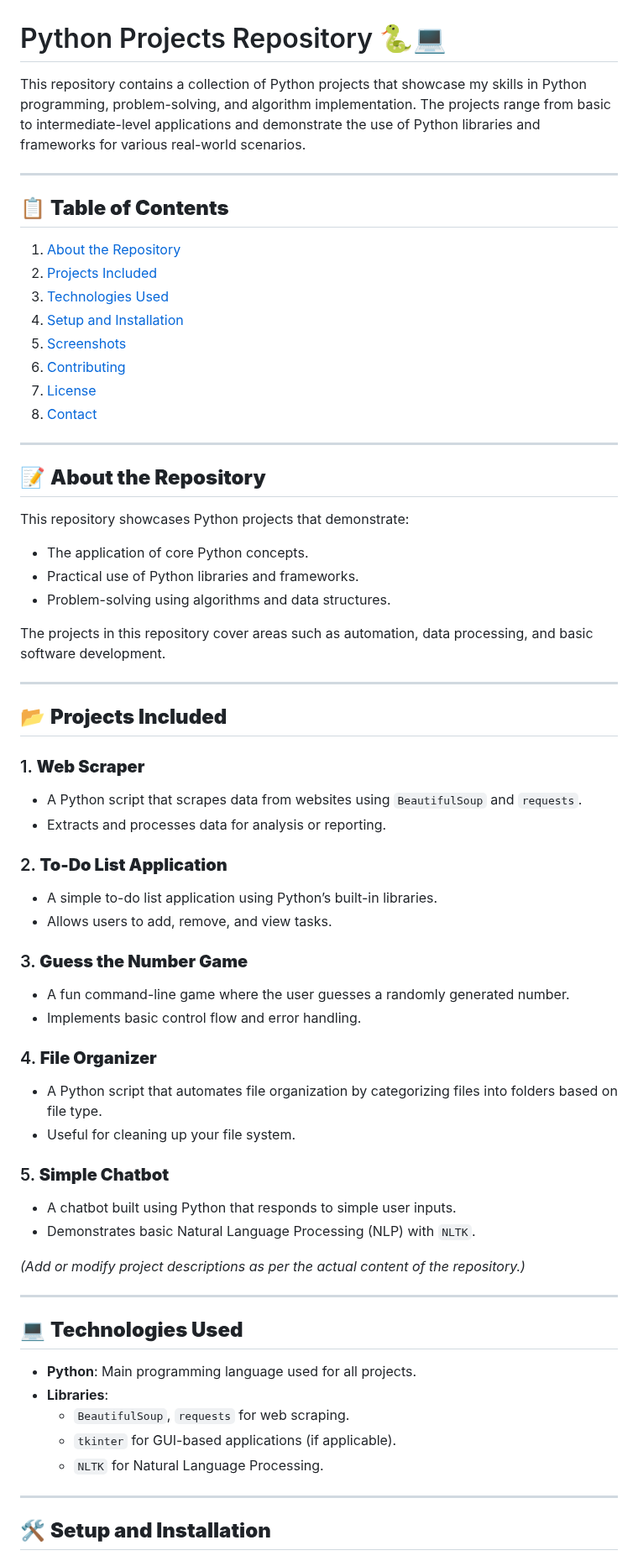
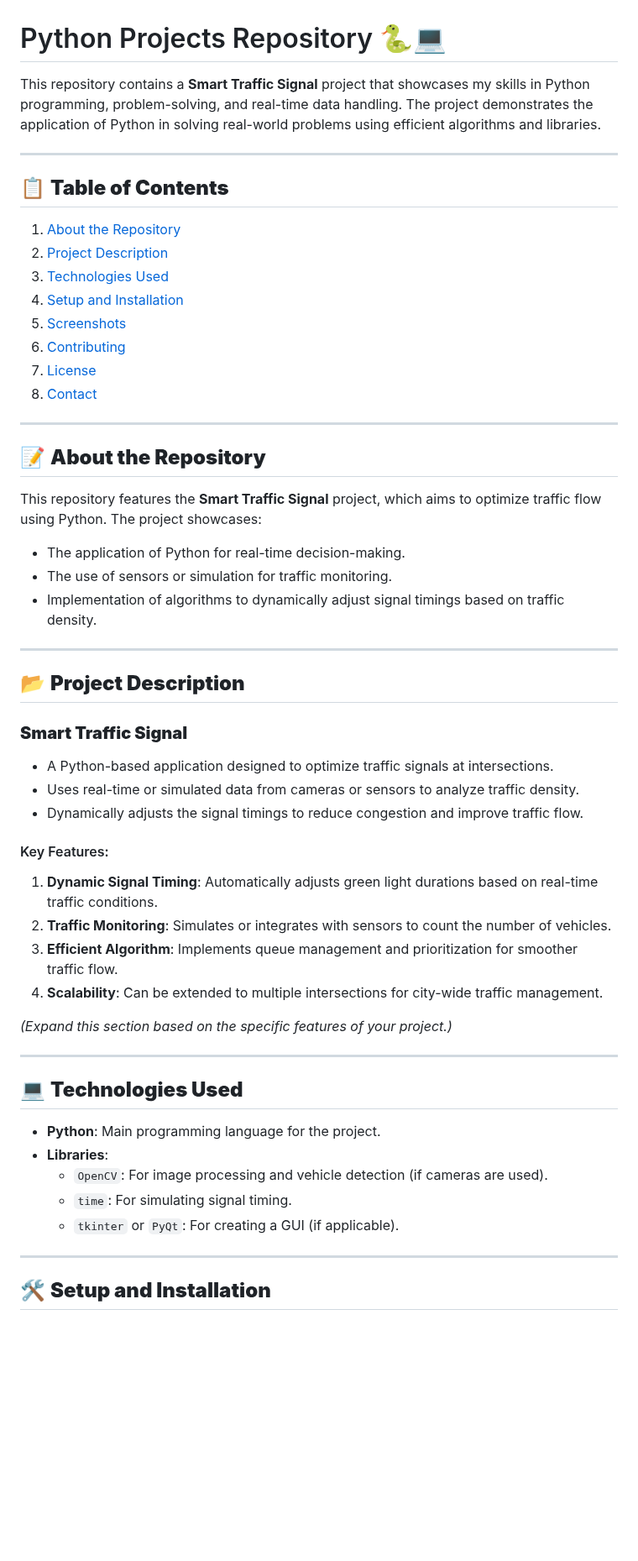
Before and after one commit to amanantuley/Smart_Traffic_Signal, a Markdown page: README.md, the part around one of its changes. Shown at 84% size. GitHub-like rendering; blank space fills up the shorter version.

```diff
--- a/README.md
+++ b/README.md
@@ -2,14 +2,14 @@
 
 # Python Projects Repository 🐍💻
 
-This repository contains a collection of Python projects that showcase my skills in Python programming, problem-solving, and algorithm implementation. The projects range from basic to intermediate-level applications and demonstrate the use of Python libraries and frameworks for various real-world scenarios.
+This repository contains a **Smart Traffic Signal** project that showcases my skills in Python programming, problem-solving, and real-time data handling. The project demonstrates the application of Python in solving real-world problems using efficient algorithms and libraries.
 
 ---
 
 ## 📋 **Table of Contents**
 
 1. [About the Repository](#about-the-repository)
-2. [Projects Included](#projects-included)
+2. [Project Description](#project-description)
 3. [Technologies Used](#technologies-used)
 4. [Setup and Installation](#setup-and-installation)
 5. [Screenshots](#screenshots)
@@ -21,48 +21,37 @@ This repository contains a collection of Python projects that showcase my skills
 
 ## 📝 **About the Repository**
 
-This repository showcases Python projects that demonstrate:
-- The application of core Python concepts.
-- Practical use of Python libraries and frameworks.
-- Problem-solving using algorithms and data structures.
-
-The projects in this repository cover areas such as automation, data processing, and basic software development.
+This repository features the **Smart Traffic Signal** project, which aims to optimize traffic flow using Python. The project showcases:
+- The application of Python for real-time decision-making.
+- The use of sensors or simulation for traffic monitoring.
+- Implementation of algorithms to dynamically adjust signal timings based on traffic density.
 
 ---
 
-## 📂 **Projects Included**
+## 📂 **Project Description**
 
-### 1. **Web Scraper**
-- A Python script that scrapes data from websites using `BeautifulSoup` and `requests`.
-- Extracts and processes data for analysis or reporting.
+### **Smart Traffic Signal**
+- A Python-based application designed to optimize traffic signals at intersections.
+- Uses real-time or simulated data from cameras or sensors to analyze traffic density.
+- Dynamically adjusts the signal timings to reduce congestion and improve traffic flow.
 
-### 2. **To-Do List Application**
-- A simple to-do list application using Python’s built-in libraries.
-- Allows users to add, remove, and view tasks.
+#### Key Features:
+1. **Dynamic Signal Timing**: Automatically adjusts green light durations based on real-time traffic conditions.
+2. **Traffic Monitoring**: Simulates or integrates with sensors to count the number of vehicles.
+3. **Efficient Algorithm**: Implements queue management and prioritization for smoother traffic flow.
+4. **Scalability**: Can be extended to multiple intersections for city-wide traffic management.
 
-### 3. **Guess the Number Game**
-- A fun command-line game where the user guesses a randomly generated number.
-- Implements basic control flow and error handling.
-
-### 4. **File Organizer**
-- A Python script that automates file organization by categorizing files into folders based on file type.
-- Useful for cleaning up your file system.
-
-### 5. **Simple Chatbot**
-- A chatbot built using Python that responds to simple user inputs.
-- Demonstrates basic Natural Language Processing (NLP) with `NLTK`.
-
-*(Add or modify project descriptions as per the actual content of the repository.)*
+*(Expand this section based on the specific features of your project.)*
 
 ---
 
 ## 💻 **Technologies Used**
 
-- **Python**: Main programming language used for all projects.
+- **Python**: Main programming language for the project.
 - **Libraries**:
-  - `BeautifulSoup`, `requests` for web scraping.
-  - `tkinter` for GUI-based applications (if applicable).
-  - `NLTK` for Natural Language Processing.
+  - `OpenCV`: For image processing and vehicle detection (if cameras are used).
+  - `time`: For simulating signal timing.
+  - `tkinter` or `PyQt`: For creating a GUI (if applicable).
 
 ---
 
```
Also changed, not shown: other parts of README.md (+8 -11 lines).
